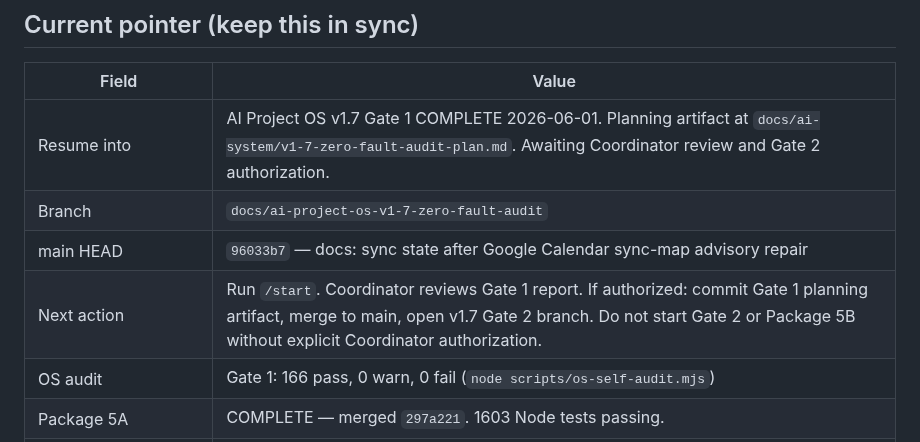
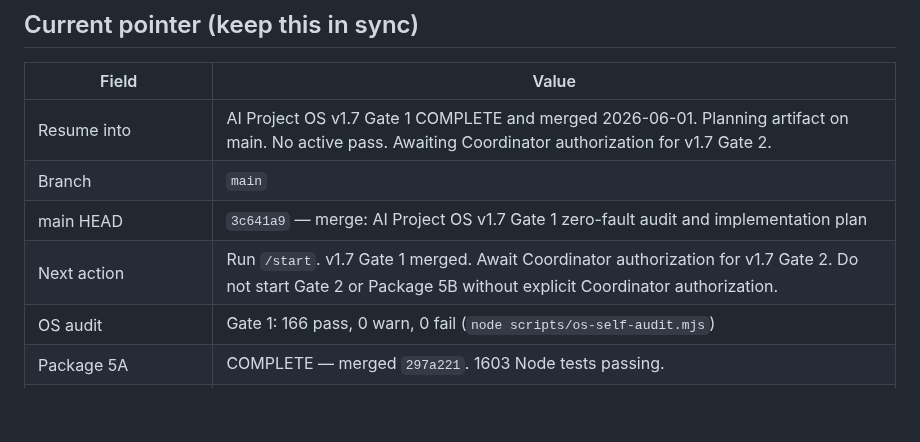
Before and after one commit to GHnol/MessageVault, a Markdown page: NEXT_SESSION_PROMPT.md, the part around the change. Rendered like a GitHub page; blank space fills up the shorter version.

Commit message:
docs: sync state after AI Project OS v1.7 Gate 1 merge

```diff
--- a/NEXT_SESSION_PROMPT.md
+++ b/NEXT_SESSION_PROMPT.md
@@ -47,10 +47,10 @@ Stop and ask the Coordinator if **any** of these are true:
 
 | Field | Value |
 |---|---|
-| Resume into | AI Project OS v1.7 Gate 1 COMPLETE 2026-06-01. Planning artifact at `docs/ai-system/v1-7-zero-fault-audit-plan.md`. Awaiting Coordinator review and Gate 2 authorization. |
-| Branch | `docs/ai-project-os-v1-7-zero-fault-audit` |
-| main HEAD | `96033b7` — docs: sync state after Google Calendar sync-map advisory repair |
-| Next action | Run `/start`. Coordinator reviews Gate 1 report. If authorized: commit Gate 1 planning artifact, merge to main, open v1.7 Gate 2 branch. Do not start Gate 2 or Package 5B without explicit Coordinator authorization. |
+| Resume into | AI Project OS v1.7 Gate 1 COMPLETE and merged 2026-06-01. Planning artifact on main. No active pass. Awaiting Coordinator authorization for v1.7 Gate 2. |
+| Branch | `main` |
+| main HEAD | `3c641a9` — merge: AI Project OS v1.7 Gate 1 zero-fault audit and implementation plan |
+| Next action | Run `/start`. v1.7 Gate 1 merged. Await Coordinator authorization for v1.7 Gate 2. Do not start Gate 2 or Package 5B without explicit Coordinator authorization. |
 | OS audit | Gate 1: 166 pass, 0 warn, 0 fail (`node scripts/os-self-audit.mjs`) |
 | Package 5A | COMPLETE — merged `297a221`. 1603 Node tests passing. |
 | Package 5B | Not started — blocked until v1.7 complete and Coordinator authorizes product work. |
```
Also changed, not shown: AI_HANDOFF.md (+14 -13 lines), CURRENT_STATE.md (+7 -7 lines).
